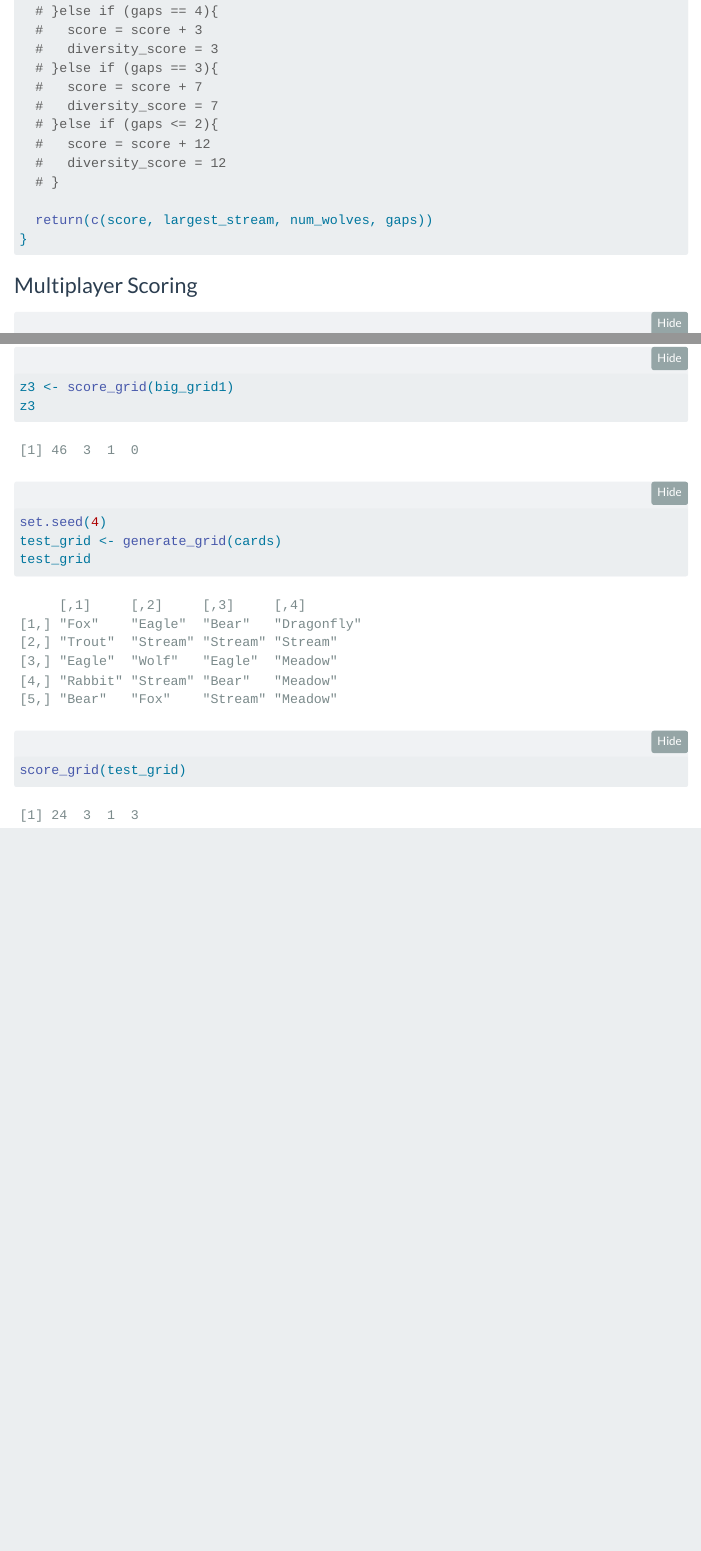
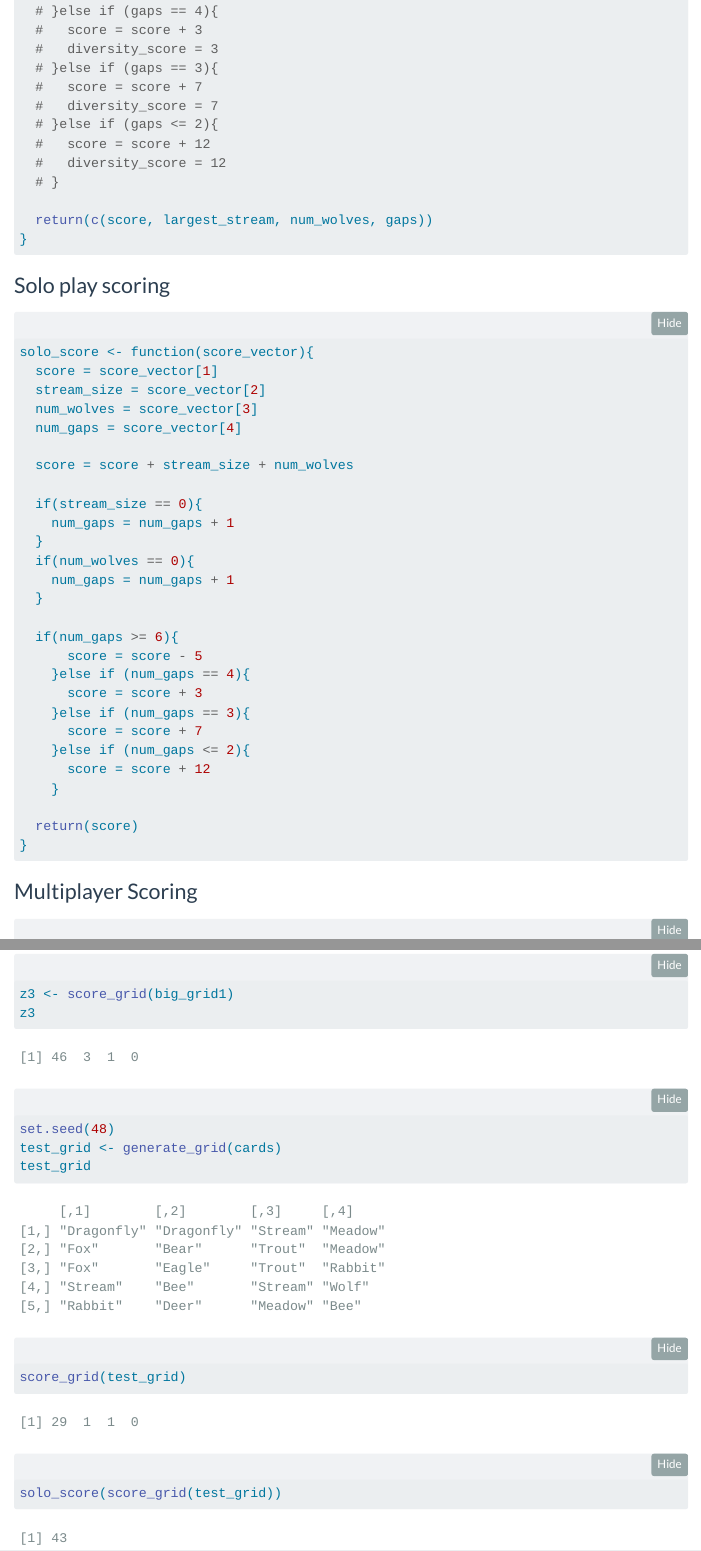
Before and after one commit to mys029/BGS-Thesis, a Quarto document (Thesis.qmd): the page in a window 1100 px wide, from 9980 px down, and a second part further down, joined at a grey line. Rendered offline with R 4.5, knitr and Pandoc in place of Quarto, with nearby package versions; folded parts are opened; code that draws random numbers runs with fixed seeds of ours; menus at the side of the page are left out.

Commit message:
added solo scoring, each stream in largest stream worth 1 point, each wolf worth 1 point

````diff
--- a/Thesis.qmd
+++ b/Thesis.qmd
@@ -465,6 +464,38 @@ score_grid <- function(grid){
 }
 ```
 
+### Solo play scoring
+
+```{r}
+solo_score <- function(score_vector){
+  score = score_vector[1]
+  stream_size = score_vector[2]
+  num_wolves = score_vector[3]
+  num_gaps = score_vector[4]
+
+  score = score + stream_size + num_wolves
+
+  if(stream_size == 0){
+    num_gaps = num_gaps + 1
+  }
+  if(num_wolves == 0){
+    num_gaps = num_gaps + 1
+  }
+
+  if(num_gaps >= 6){
+      score = score - 5
+    }else if (num_gaps == 4){
+      score = score + 3
+    }else if (num_gaps == 3){
+      score = score + 7
+    }else if (num_gaps <= 2){
+      score = score + 12
+    }
+
+  return(score)
+}
+```
+
 ### Multiplayer Scoring
 
 ```{r}
@@ -628,14 +658,19 @@ z
 z2 <- score_grid(sample_grid2)
 z2
 ```
+
 ```{r}
 z3 <- score_grid(big_grid1)
 z3
 ```
 
 ```{r}
-set.seed(4)
+set.seed(48)
 test_grid <- generate_grid(cards)
 test_grid
 score_grid(test_grid)
 ```
+
+```{r}
+solo_score(score_grid(test_grid))
+```
````
Also changed, not shown: Thesis.qmd (12 more changed lines).
